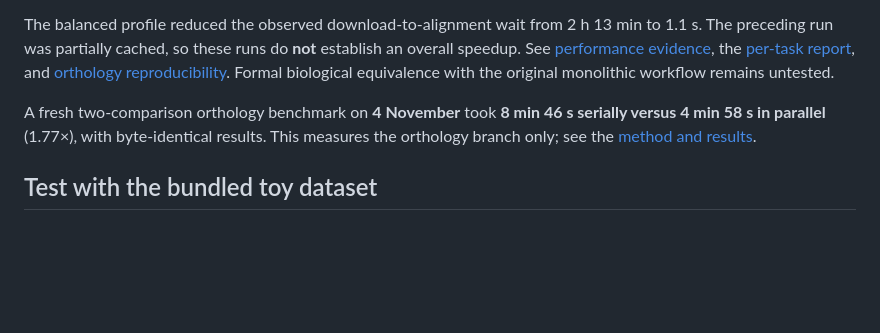
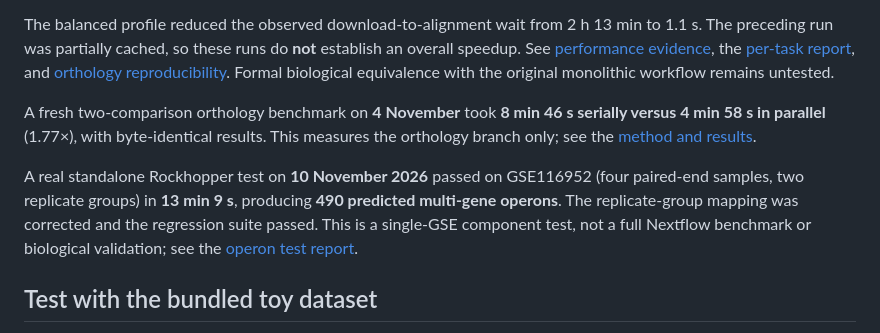
Before and after one commit to Ste40/Promotheus, a Markdown page: README.md, the part around one of its changes. Drawn GitHub-style; blank space fills up the shorter version.

Commit message:
Fix Rockhopper replicate grouping and document Nextflow workflow

```diff
--- a/README.md
+++ b/README.md
@@ -61,6 +67,8 @@ The balanced profile reduced the observed download-to-alignment wait from 2 h 13
 
 A fresh two-comparison orthology benchmark on **4 November** took **8 min 46 s serially versus 4 min 58 s in parallel** (1.77×), with byte-identical results. This measures the orthology branch only; see the [method and results](docs/PERFORMANCE.md#controlled-comparison-4-november-2026).
 
+A real standalone Rockhopper test on **10 November 2026** passed on GSE116952 (four paired-end samples, two replicate groups) in **13 min 9 s**, producing **490 predicted multi-gene operons**. The replicate-group mapping was corrected and the regression suite passed. This is a single-GSE component test, not a full Nextflow benchmark or biological validation; see the [operon test report](docs/OPERON_VALIDATION.md).
+
 ## Test with the bundled toy dataset
 
 After cloning the `nextflow` branch, run this from its repository root. The toy test requires **Nextflow, Java and Python 3**, but **no Docker or NCBI data downloads**:
```
Also changed, not shown: other parts of README.md (+6 -0 lines), docs/OPERON_VALIDATION.md (added, +18 -0 lines), docs/images/promotheus-nextflow-dag.png, 5 other files.
